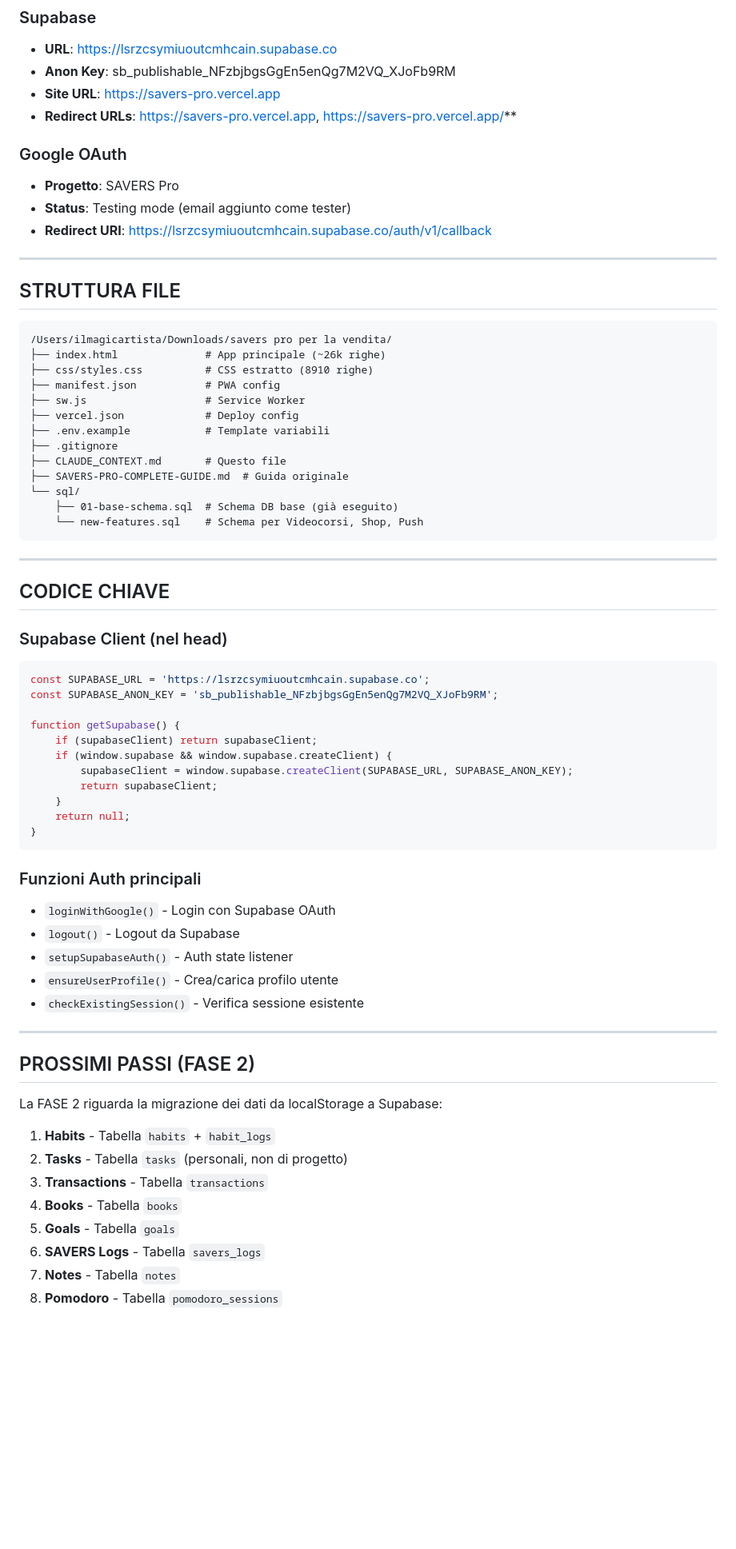
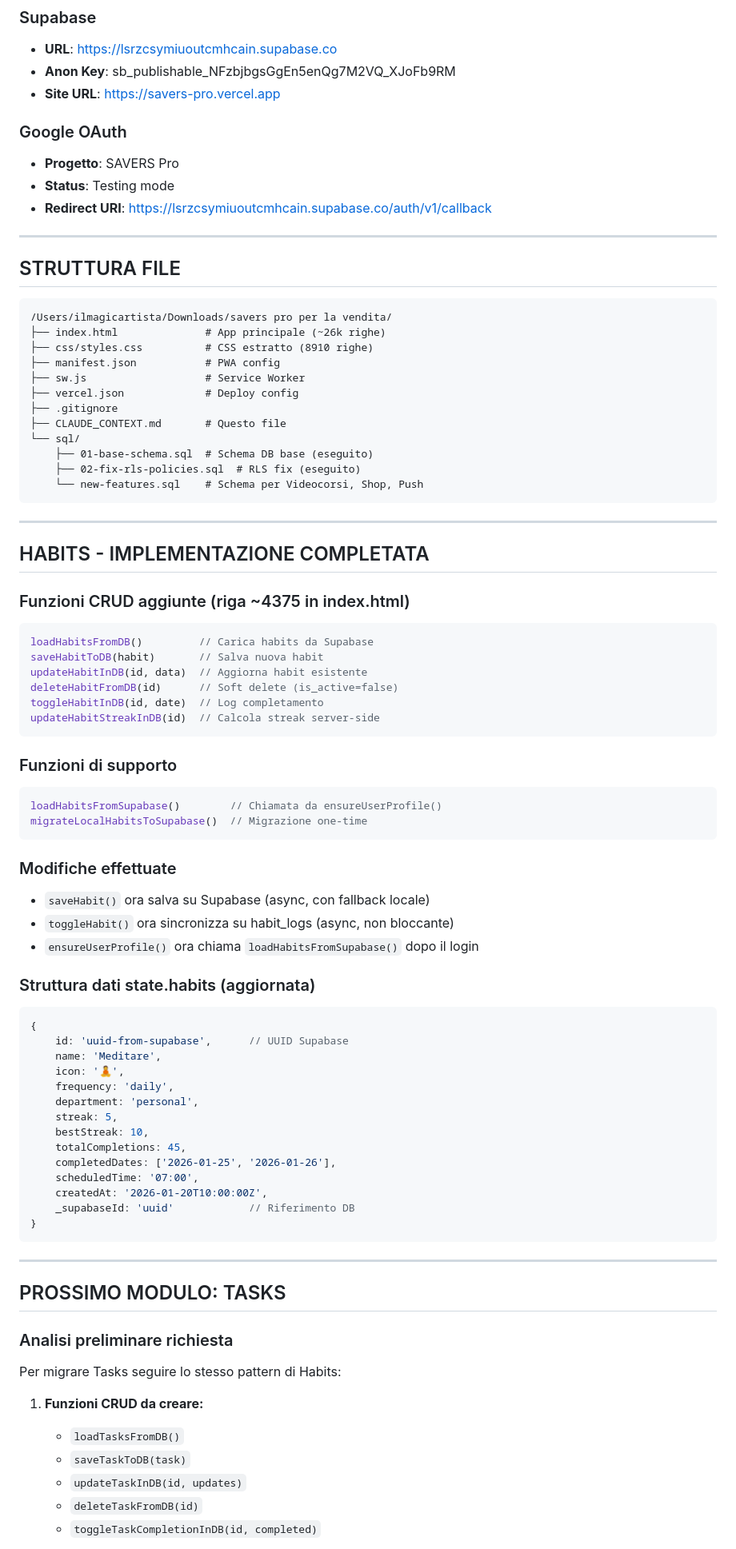
Before and after one commit to ilmagomax/savers-pro, a Markdown page: CLAUDE_CONTEXT.md, the part around one of its changes. Shown at 80% size. GitHub-like rendering; blank space fills up the shorter version.

Commit message:
Update context file for next chat - Habits migration complete
Co-Authored-By: Claude Opus 4.5 <noreply@anthropic.com>

````diff
--- a/CLAUDE_CONTEXT.md
+++ b/CLAUDE_CONTEXT.md
@@ -69,11 +41,10 @@ Dopo l'esecuzione, fai logout e login di nuovo per testare.
 - **URL**: https://lsrzcsymiuoutcmhcain.supabase.co
 - **Anon Key**: sb_publishable_NFzbjbgsGgEn5enQg7M2VQ_XJoFb9RM
 - **Site URL**: https://savers-pro.vercel.app
-- **Redirect URLs**: https://savers-pro.vercel.app, https://savers-pro.vercel.app/**
 
 ### Google OAuth
 - **Progetto**: SAVERS Pro
-- **Status**: Testing mode (email aggiunto come tester)
+- **Status**: Testing mode
 - **Redirect URI**: https://lsrzcsymiuoutcmhcain.supabase.co/auth/v1/callback
 
 ---
@@ -87,53 +58,68 @@ Dopo l'esecuzione, fai logout e login di nuovo per testare.
 ├── manifest.json           # PWA config
 ├── sw.js                   # Service Worker
 ├── vercel.json             # Deploy config
-├── .env.example            # Template variabili
 ├── .gitignore
 ├── CLAUDE_CONTEXT.md       # Questo file
-├── SAVERS-PRO-COMPLETE-GUIDE.md  # Guida originale
 └── sql/
-    ├── 01-base-schema.sql  # Schema DB base (già eseguito)
+    ├── 01-base-schema.sql  # Schema DB base (eseguito)
+    ├── 02-fix-rls-policies.sql  # RLS fix (eseguito)
     └── new-features.sql    # Schema per Videocorsi, Shop, Push
 ```
 
 ---
 
-## CODICE CHIAVE
+## HABITS - IMPLEMENTAZIONE COMPLETATA
 
-### Supabase Client (nel head)
+### Funzioni CRUD aggiunte (riga ~4375 in index.html)
 ```javascript
-const SUPABASE_URL = 'https://lsrzcsymiuoutcmhcain.supabase.co';
-const SUPABASE_ANON_KEY = 'sb_publishable_NFzbjbgsGgEn5enQg7M2VQ_XJoFb9RM';
+loadHabitsFromDB()         // Carica habits da Supabase
+saveHabitToDB(habit)       // Salva nuova habit
+updateHabitInDB(id, data)  // Aggiorna habit esistente
+deleteHabitFromDB(id)      // Soft delete (is_active=false)
+toggleHabitInDB(id, date)  // Log completamento
+updateHabitStreakInDB(id)  // Calcola streak server-side
+```
 
-function getSupabase() {
-    if (supabaseClient) return supabaseClient;
-    if (window.supabase && window.supabase.createClient) {
-        supabaseClient = window.supabase.createClient(SUPABASE_URL, SUPABASE_ANON_KEY);
-        return supabaseClient;
-    }
-    return null;
+### Funzioni di supporto
+```javascript
+loadHabitsFromSupabase()        // Chiamata da ensureUserProfile()
+migrateLocalHabitsToSupabase()  // Migrazione one-time
+```
+
+### Modifiche effettuate
+- `saveHabit()` ora salva su Supabase (async, con fallback locale)
+- `toggleHabit()` ora sincronizza su habit_logs (async, non bloccante)
+- `ensureUserProfile()` ora chiama `loadHabitsFromSupabase()` dopo il login
+
+### Struttura dati state.habits (aggiornata)
+```javascript
+{
+    id: 'uuid-from-supabase',      // UUID Supabase
+    name: 'Meditare',
+    icon: '🧘',
+    frequency: 'daily',
+    department: 'personal',
+    streak: 5,
+    bestStreak: 10,
+    totalCompletions: 45,
+    completedDates: ['2026-01-25', '2026-01-26'],
+    scheduledTime: '07:00',
+    createdAt: '2026-01-20T10:00:00Z',
+    _supabaseId: 'uuid'            // Riferimento DB
 }
 ```
 
-### Funzioni Auth principali
-- `loginWithGoogle()` - Login con Supabase OAuth
-- `logout()` - Logout da Supabase
-- `setupSupabaseAuth()` - Auth state listener
-- `ensureUserProfile()` - Crea/carica profilo utente
-- `checkExistingSession()` - Verifica sessione esistente
-
 ---
 
-## PROSSIMI PASSI (FASE 2)
+## PROSSIMO MODULO: TASKS
 
-La FASE 2 riguarda la migrazione dei dati da localStorage a Supabase:
+### Analisi preliminare richiesta
+Per migrare Tasks seguire lo stesso pattern di Habits:
 
-1. **Habits** - Tabella `habits` + `habit_logs`
-2. **Tasks** - Tabella `tasks` (personali, non di progetto)
-3. **Transactions** - Tabella `transactions`
-4. **Books** - Tabella `books`
-5. **Goals** - Tabella `goals`
-6. **SAVERS Logs** - Tabella `savers_logs`
-7. **Notes** - Tabella `notes`
-8. **Pomodoro** - Tabella `pomodoro_sessions`
+1. **Funzioni CRUD da creare:**
+   - `loadTasksFromDB()`
+   - `saveTaskToDB(task)`
+   - `updateTaskInDB(id, updates)`
+   - `deleteTaskFromDB(id)`
+   - `toggleTaskCompletionInDB(id, completed)`
 
````
Also changed, not shown: other parts of CLAUDE_CONTEXT.md (+32 -57 lines).
